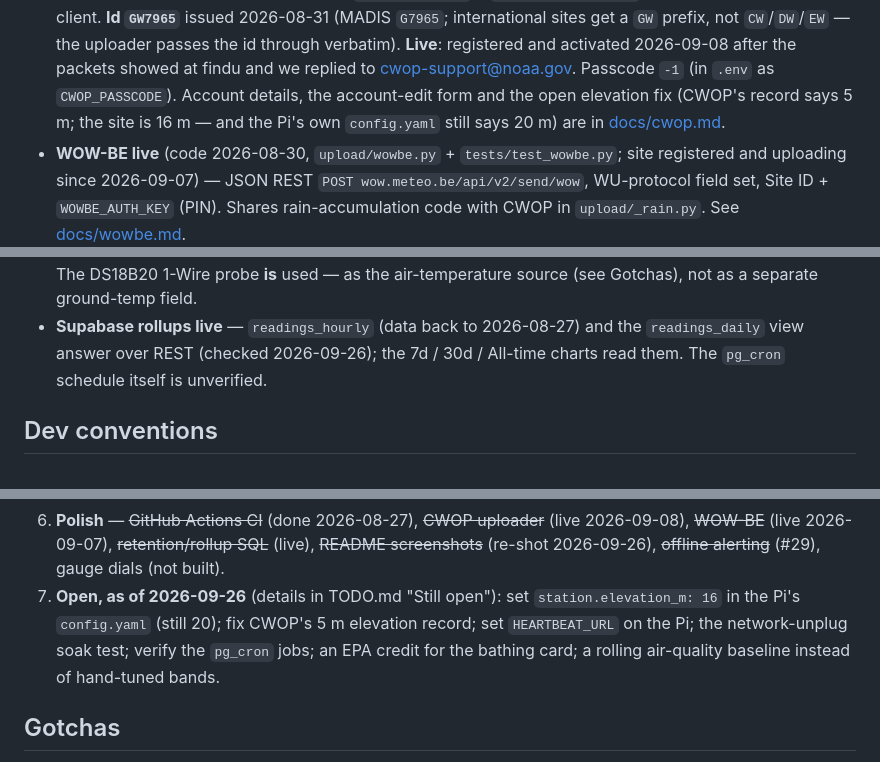
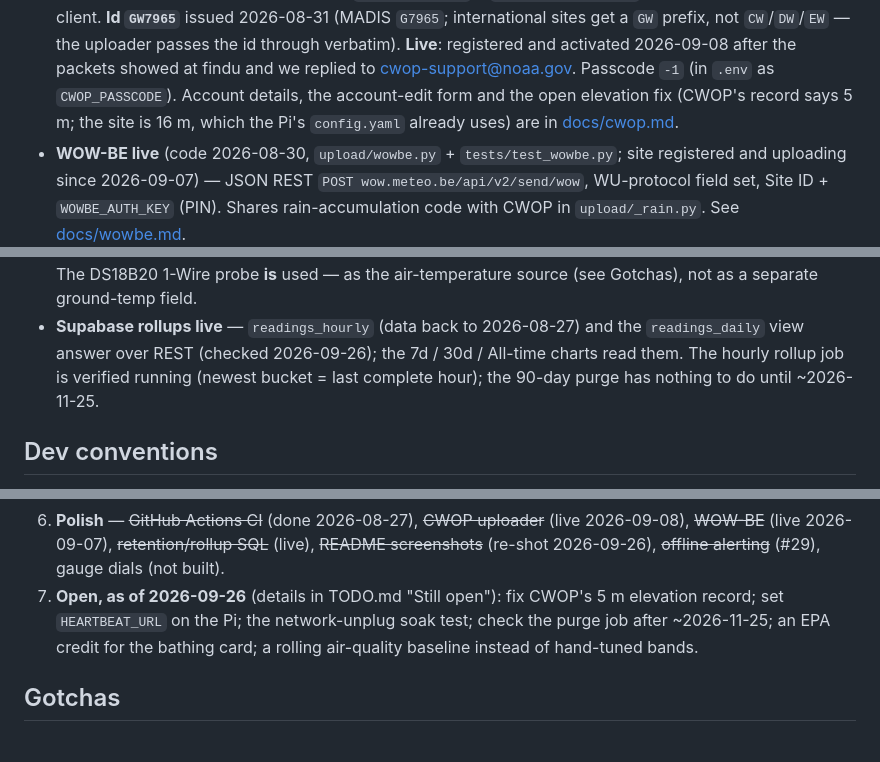
Before and after one commit to ddools/mipi-weather-station, a Markdown page: claude.md, 3 parts joined by grey strips. Drawn GitHub-style.

```diff
--- a/claude.md
+++ b/claude.md
@@ -221,7 +221,7 @@ plan draft assumed BME280 + MCP3008 (SPI), which are the wrong chips. Corrected:
   2026-09-08 after the packets showed at findu and we replied to
   cwop-support@noaa.gov. Passcode `-1` (in `.env` as `CWOP_PASSCODE`). Account
   details, the account-edit form and the open elevation fix (CWOP's record says
-  5 m; the site is 16 m — and the Pi's own `config.yaml` still says 20 m) are in
+  5 m; the site is 16 m, which the Pi's `config.yaml` already uses) are in
   [docs/cwop.md](docs/cwop.md).
 - **WOW-BE live** (code 2026-08-30, `upload/wowbe.py` + `tests/test_wowbe.py`;
   site registered and uploading since 2026-09-07) — JSON REST
@@ -245,7 +245,9 @@ plan draft assumed BME280 + MCP3008 (SPI), which are the wrong chips. Corrected:
   a separate ground-temp field.
 - **Supabase rollups live** — `readings_hourly` (data back to 2026-08-27) and the
   `readings_daily` view answer over REST (checked 2026-09-26); the 7d / 30d /
-  All-time charts read them. The `pg_cron` schedule itself is unverified.
+  All-time charts read them. The hourly rollup job is verified running (newest
+  bucket = last complete hour); the 90-day purge has nothing to do until
+  ~2026-11-25.
 
 ## Dev conventions
 
@@ -290,11 +292,10 @@ plan draft assumed BME280 + MCP3008 (SPI), which are the wrong chips. Corrected:
    2026-09-08), ~~WOW-BE~~ (live 2026-09-07), ~~retention/rollup SQL~~ (live),
    ~~README screenshots~~ (re-shot 2026-09-26), ~~offline alerting~~ (#29),
    gauge dials (not built).
-7. **Open, as of 2026-09-26** (details in TODO.md "Still open"): set
-   `station.elevation_m: 16` in the Pi's `config.yaml` (still 20); fix CWOP's
-   5 m elevation record; set `HEARTBEAT_URL` on the Pi; the network-unplug soak
-   test; verify the `pg_cron` jobs; an EPA credit for the bathing card; a rolling
-   air-quality baseline instead of hand-tuned bands.
+7. **Open, as of 2026-09-26** (details in TODO.md "Still open"): fix CWOP's 5 m
+   elevation record; set `HEARTBEAT_URL` on the Pi; the network-unplug soak test;
+   check the purge job after ~2026-11-25; an EPA credit for the bathing card; a
+   rolling air-quality baseline instead of hand-tuned bands.
 
 ## Gotchas
 
```
Also changed, not shown: TODO.md (+11 -12 lines), docs/cwop.md (+6 -10 lines).
